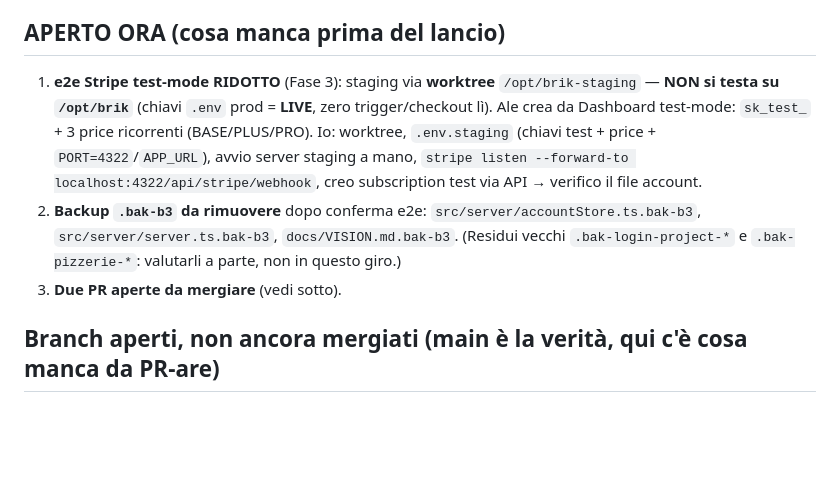
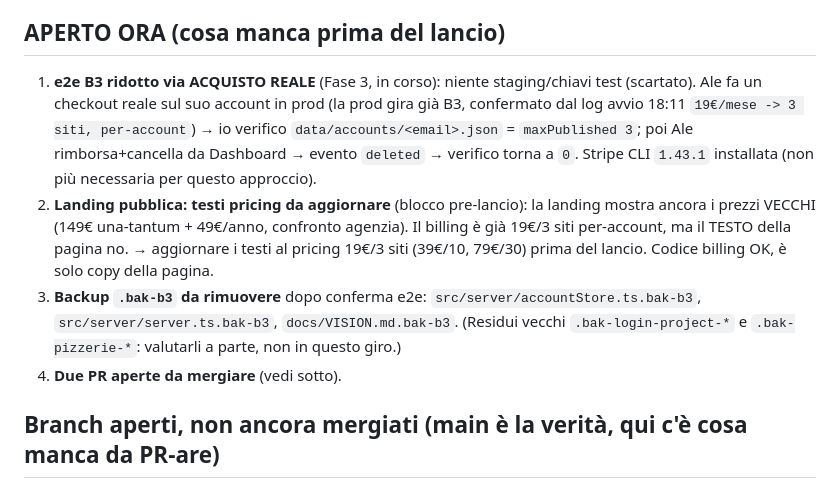
Before and after one commit to alessandrocadoniprojects/brik, a Markdown page: docs/STATE.md, the part around the change. Rendered like a GitHub page; blank space fills up the shorter version.

Commit message:
docs/STATE.md: blocco pre-lancio testi landing + e2e via acquisto reale
- Nuovo blocco pre-lancio: landing mostra ancora pricing vecchio (149€/49€),
  da aggiornare a 19€/3 siti (billing già nuovo, è solo copy).
- Allineato l'item e2e all'approccio reale (acquisto live + self-refund),
  superata l'ipotesi staging/sk_test.

Co-Authored-By: Claude Opus 4.8 (1M context) <noreply@anthropic.com>

```diff
--- a/docs/STATE.md
+++ b/docs/STATE.md
@@ -14,9 +14,10 @@ B1 ✓ → B2 ✓ (live) → **B3 ✓ lato codice** (gate REVIEWER PASS) → **L
 - Stripe CLI installata (`1.43.1`). Niente `stripe login` interattivo: la CLI usa `--api-key sk_test_…` direttamente.
 
 ## APERTO ORA (cosa manca prima del lancio)
-1. **e2e Stripe test-mode RIDOTTO** (Fase 3): staging via **worktree** `/opt/brik-staging` — **NON si testa su `/opt/brik`** (chiavi `.env` prod = **LIVE**, zero trigger/checkout lì). Ale crea da Dashboard test-mode: `sk_test_` + 3 price ricorrenti (BASE/PLUS/PRO). Io: worktree, `.env.staging` (chiavi test + price + `PORT=4322`/`APP_URL`), avvio server staging a mano, `stripe listen --forward-to localhost:4322/api/stripe/webhook`, creo subscription test via API → verifico il file account.
-2. **Backup `.bak-b3` da rimuovere** dopo conferma e2e: `src/server/accountStore.ts.bak-b3`, `src/server/server.ts.bak-b3`, `docs/VISION.md.bak-b3`. (Residui vecchi `.bak-login-project-*` e `.bak-pizzerie-*`: valutarli a parte, non in questo giro.)
-3. **Due PR aperte da mergiare** (vedi sotto).
+1. **e2e B3 ridotto via ACQUISTO REALE** (Fase 3, in corso): niente staging/chiavi test (scartato). Ale fa un checkout reale sul suo account in prod (la prod gira già B3, confermato dal log avvio 18:11 `19€/mese -> 3 siti, per-account`) → io verifico `data/accounts/<email>.json` = `maxPublished 3`; poi Ale rimborsa+cancella da Dashboard → evento `deleted` → verifico torna a `0`. Stripe CLI `1.43.1` installata (non più necessaria per questo approccio).
+2. **Landing pubblica: testi pricing da aggiornare** (blocco pre-lancio): la landing mostra ancora i prezzi VECCHI (149€ una-tantum + 49€/anno, confronto agenzia). Il billing è già 19€/3 siti per-account, ma il TESTO della pagina no. → aggiornare i testi al pricing 19€/3 siti (39€/10, 79€/30) prima del lancio. Codice billing OK, è solo copy della pagina.
+3. **Backup `.bak-b3` da rimuovere** dopo conferma e2e: `src/server/accountStore.ts.bak-b3`, `src/server/server.ts.bak-b3`, `docs/VISION.md.bak-b3`. (Residui vecchi `.bak-login-project-*` e `.bak-pizzerie-*`: valutarli a parte, non in questo giro.)
+4. **Due PR aperte da mergiare** (vedi sotto).
 
 ## Branch aperti, non ancora mergiati (main è la verità, qui c'è cosa manca da PR-are)
 - **`block/B3-stripe`** — il billing per-account: `src/server/accountStore.ts`, `src/server/server.ts`, `test/stripeWebhook.test.ts`, `docs/ROADMAP.md`, `docs/VISION.md`, `docs/blocks/B3_stripe_billing.md`. → PR di B3.
```
